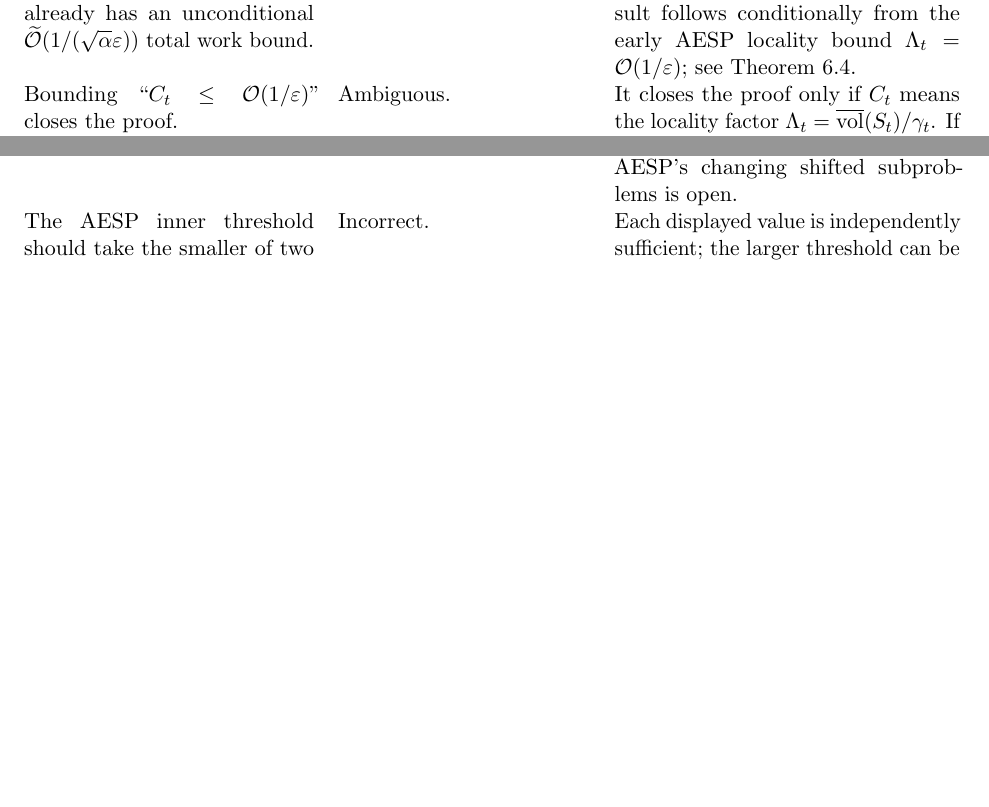
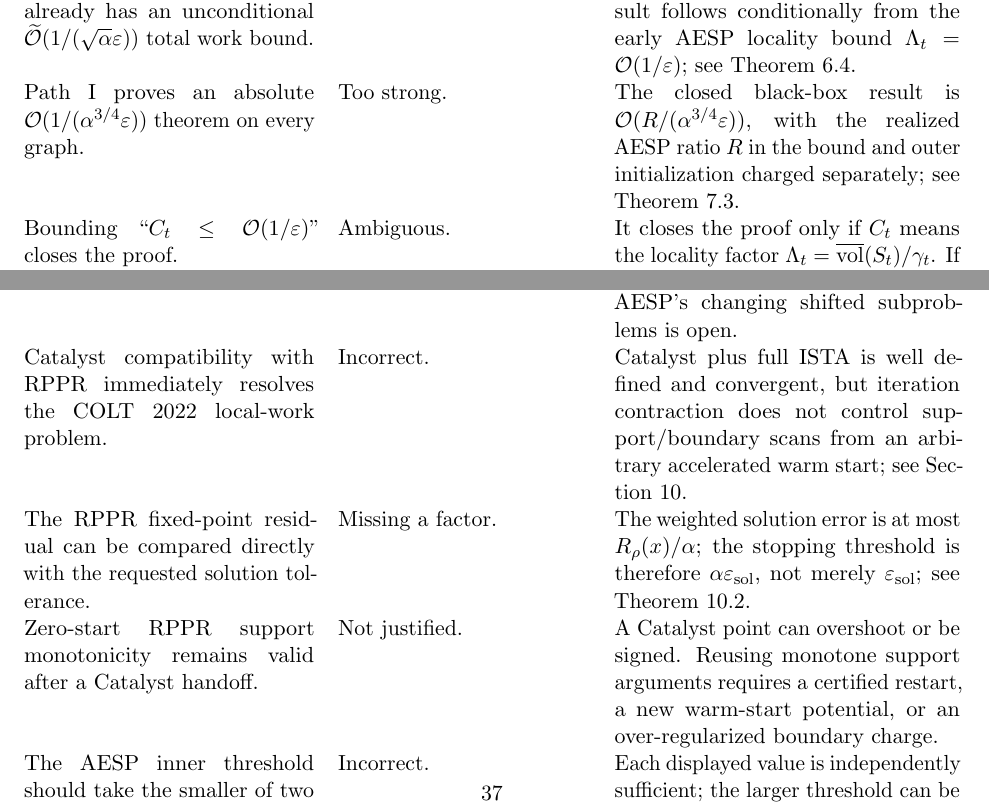
Before and after one commit to baojian/hybrid-local-solver, a LaTeX thesis (manuscript/notes/hybrid_local_solver_synthesis/hybrid_local_solver_synthesis.tex, which reads manuscript/notes/hybrid_local_solver_synthesis/sections/C_claim_audit.tex): two parts of page 37 of 37, joined at a grey line, cut so that both start at the same text, the shorter picture padded with empty space. Compiled offline with pdfLaTeX.

Commit message:
Audit black-box and RPPR hybrid claims

```diff
--- a/manuscript/notes/hybrid_local_solver_synthesis/sections/C_claim_audit.tex
+++ b/manuscript/notes/hybrid_local_solver_synthesis/sections/C_claim_audit.tex
@@ -26,6 +26,14 @@ AESP plus \(\omega=1\) LocSOR already has an unconditional
 early AESP locality bound \(\Lambda_t=\mathcal O(1/\eps)\); see
 \cref{thm:conditional-total}. \\
 
+Path I proves an absolute
+\(\mathcal O(1/(\alpha^{3/4}\eps))\) theorem on every graph.
+& Too strong.
+& The closed black-box result is
+\(\mathcal O(R/(\alpha^{3/4}\eps))\), with the realized AESP ratio \(R\) in
+the bound and outer initialization charged separately; see
+\cref{cor:black-box-rate}. \\
+
 Bounding ``\(C_t\leq\mathcal O(1/\eps)\)'' closes the proof.
 & Ambiguous.
 & It closes the proof only if \(C_t\) means the locality factor
@@ -44,6 +52,26 @@ The recent FISTA paper proves the hybrid bound.
 & It supplies a negative example and a useful confinement/KKT-slack proof
 pattern for a different composite algorithm.  The adaptation to AESP's
 changing shifted subproblems is open. \\
+
+Catalyst compatibility with RPPR immediately resolves the COLT 2022 local-work
+problem.
+& Incorrect.
+& Catalyst plus full ISTA is well defined and convergent, but iteration
+contraction does not control support/boundary scans from an arbitrary
+accelerated warm start; see \cref{sec:composite-rppr-hybrid}. \\
+
+The RPPR fixed-point residual can be compared directly with the requested
+solution tolerance.
+& Missing a factor.
+& The weighted solution error is at most \(R_\rho(x)/\alpha\); the stopping
+threshold is therefore \(\alpha\eps_{\rm sol}\), not merely
+\(\eps_{\rm sol}\); see \cref{cor:rppr-prox-certificate}. \\
+
+Zero-start RPPR support monotonicity remains valid after a Catalyst handoff.
+& Not justified.
+& A Catalyst point can overshoot or be signed.  Reusing monotone support
+arguments requires a certified restart, a new warm-start potential, or an
+over-regularized boundary charge. \\
 
 The AESP inner threshold should take the smaller of two sufficient values.
 & Incorrect.
```
Also changed, not shown: manuscript/notes/hybrid_local_solver_synthesis/sections/C_claim_audit.tex (7 more changed lines).
